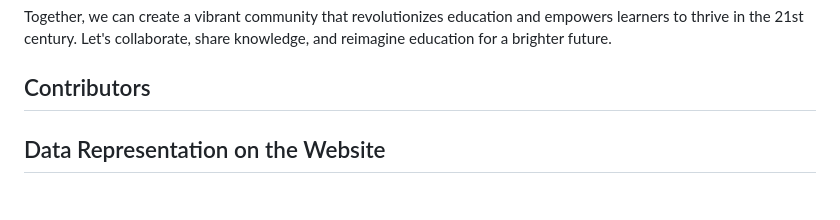
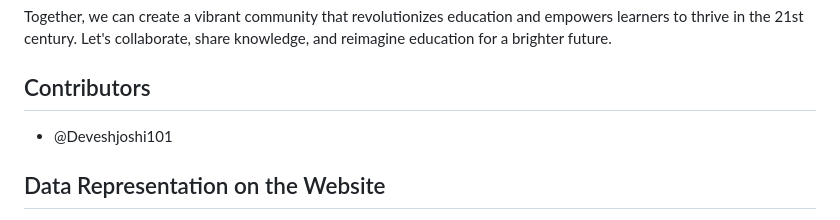
Before and after one commit to Deveshjoshi101/StudyPal, a Markdown page: README.md, the part around the change. GitHub-like rendering.

Commit message:
Update contributors

```diff
--- a/README.md
+++ b/README.md
@@ -39,6 +39,9 @@ Together, we can create a vibrant community that revolutionizes education and em
 
 <!-- CONTRIBUTORS -->
 
+- @Deveshjoshi101
+
+
 
 <!-- ALL-CONTRIBUTORS-LIST:START - Do not remove or modify this section -->
 <!-- prettier-ignore-start -->
```
